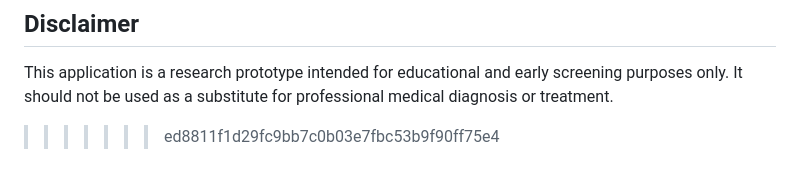
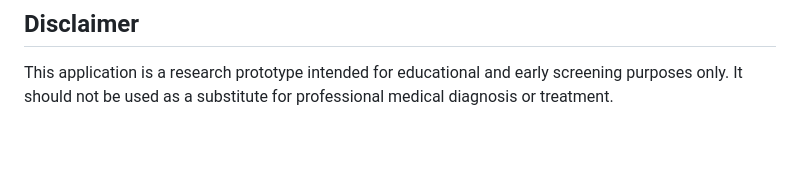
Before and after one commit to IqraSaleemBatool/RetinaAI, a Markdown page: Prototype/README.md, the part around the change. Drawn GitHub-style; blank space fills up the shorter version.

```diff
--- a/Prototype/README.md
+++ b/Prototype/README.md
@@ -182,4 +182,3 @@ RetinaAI/
 ## Disclaimer
 
 This application is a research prototype intended for educational and early screening purposes only. It should not be used as a substitute for professional medical diagnosis or treatment.
->>>>>>> ed8811f1d29fc9bb7c0b03e7fbc53b9f90ff75e4
```
